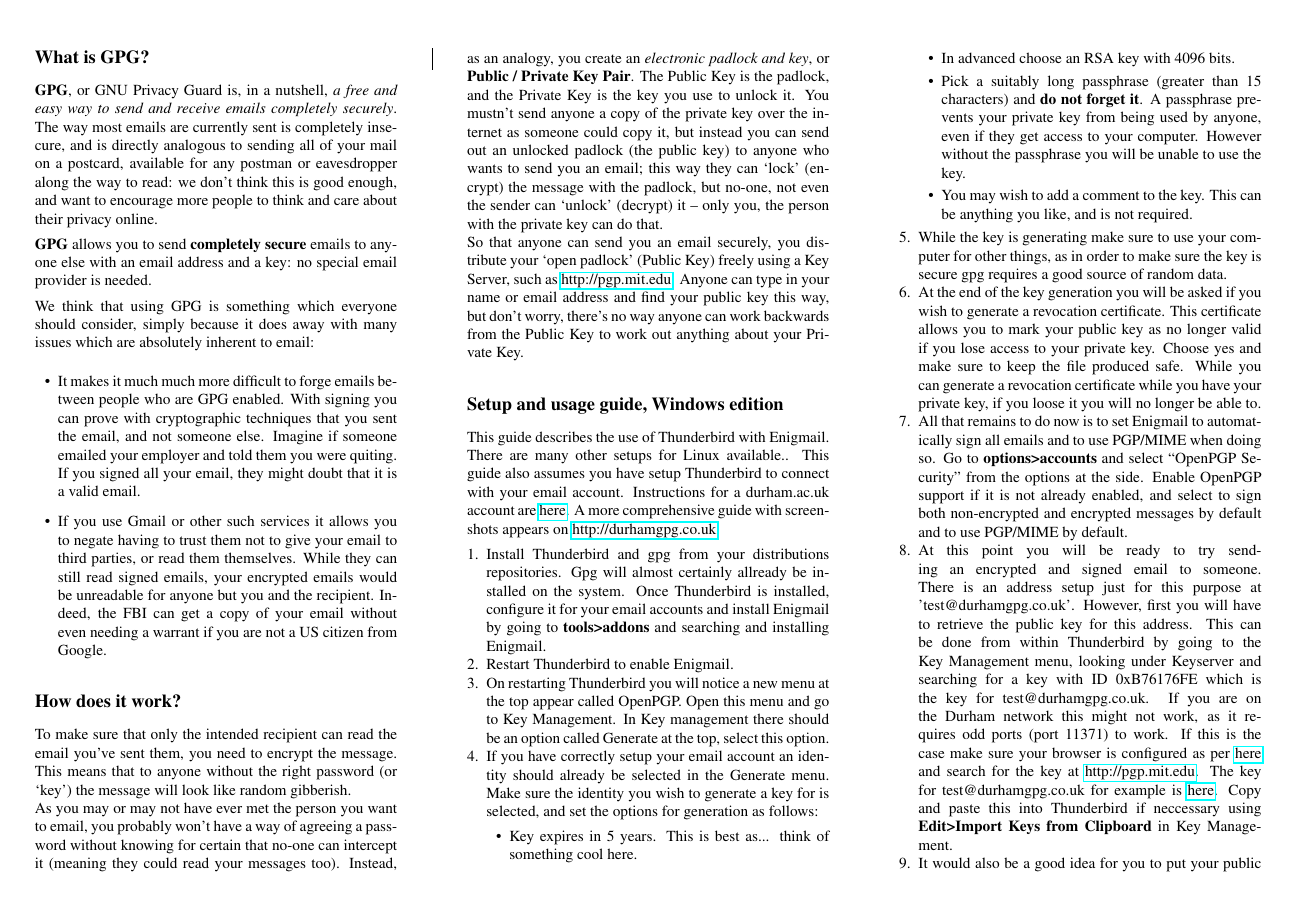
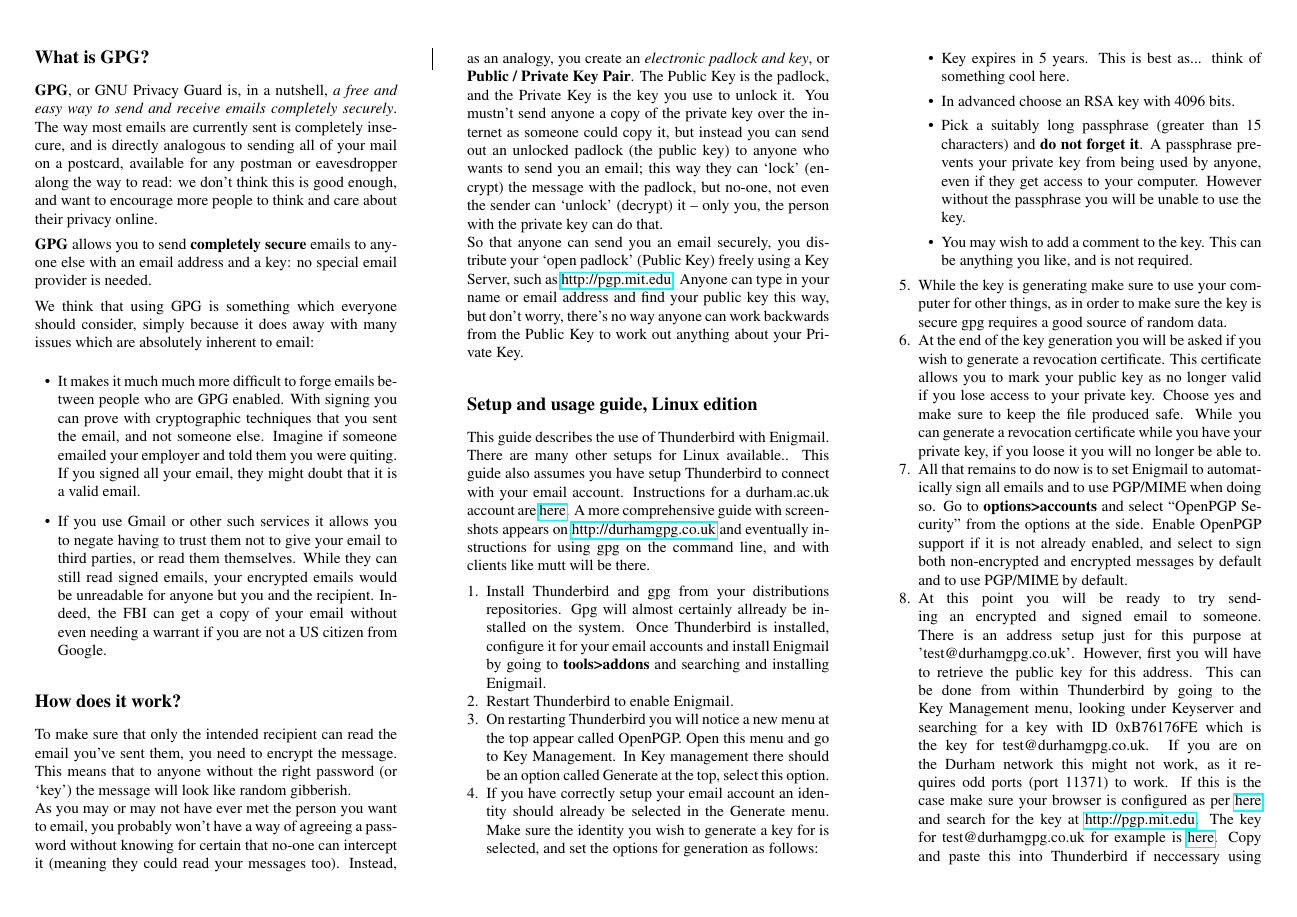
Before and after one commit to jamesfielder/Durham-GPG, a LaTeX document (Leaflets/linux/leaflet.tex): page 2 of 2. Compiled offline with pdfLaTeX.

Commit message:
A little more linux never hurt anyone

```diff
--- a/Leaflets/linux/leaflet.tex
+++ b/Leaflets/linux/leaflet.tex
@@ -132,9 +132,9 @@
 \section{How does it work?}
 To make sure that only the intended recipient can read the email you've sent them, you need to encrypt the message. This means that to anyone without the right password (or `key') the message will look like random gibberish. \\As you may or may not have ever met the person you want to email, you probably won't have a way of agreeing a password without knowing for certain that no-one can intercept it (meaning they could read your messages too). Instead, as an analogy, you create an \textit{electronic padlock and key}, or \textbf{Public / Private Key Pair}. The Public Key is the padlock, and the Private Key is the key you use to unlock it. You mustn't send anyone a copy of the private key over the internet as someone could copy it, but instead you can send out an unlocked padlock (the public key) to anyone who wants to send you an email; this way they can `lock' (encrypt) the message with the padlock, but no-one, not even the sender can `unlock' (decrypt) it -- only you, the person with the private key can do that.\\ So that anyone can send you an email securely, you distribute your `open padlock' (Public Key) freely using a Key Server, such as \href{http://pgp.mit.edu}{http://pgp.mit.edu}. Anyone can type in your name or email address and find your public key this way, but don't worry, there's no way anyone can work backwards from the Public Key to work out anything about your Private Key.
 
-\section{Setup and usage guide, Windows edition}
+\section{Setup and usage guide, Linux edition}
 
-This guide describes the use of Thunderbird with Enigmail. There are many other setups for Linux available.. This guide also assumes you have setup Thunderbird to connect with your email account. Instructions for a durham.ac.uk account are \href{http://www.dur.ac.uk/cis/email/exchange/eximap/configuring-clients/}{here}. A more comprehensive guide with screenshots appears on \href{http://durhamgpg.co.uk}{http://durhamgpg.co.uk}.
+This guide describes the use of Thunderbird with Enigmail. There are many other setups for Linux available.. This guide also assumes you have setup Thunderbird to connect with your email account. Instructions for a durham.ac.uk account are \href{http://www.dur.ac.uk/cis/email/exchange/eximap/configuring-clients/}{here}. A more comprehensive guide with screenshots appears on \href{http://durhamgpg.co.uk}{http://durhamgpg.co.uk} and eventually instructions for using gpg on the command line, and with clients like mutt will be there.
 
 \begin{compactenum}[1.]
     \item Install Thunderbird and gpg from your distributions repositories. Gpg will almost certainly allready be installed on the system. Once Thunderbird is installed, configure it for your email accounts and install Enigmail by going to \textbf{tools>addons} and searching and installing Enigmail.
```
Also changed, not shown: 4 other files.
